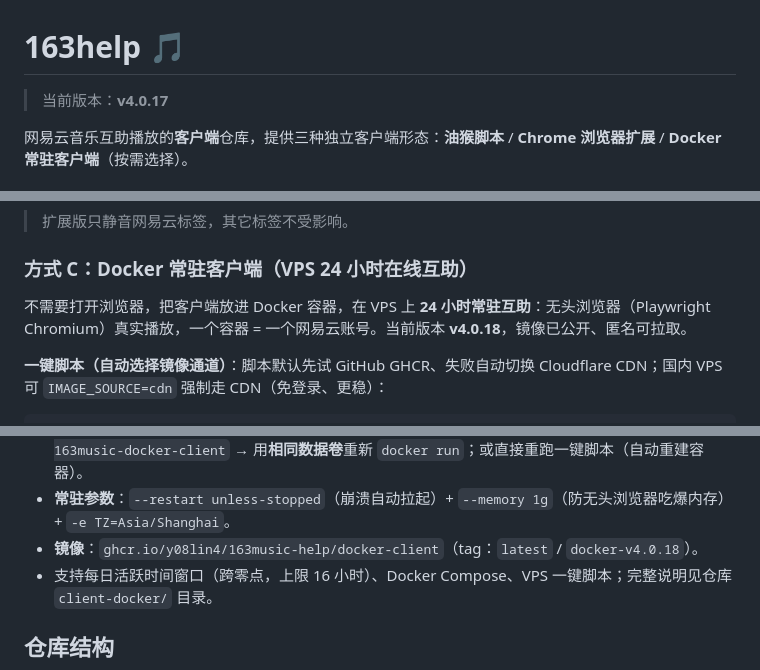
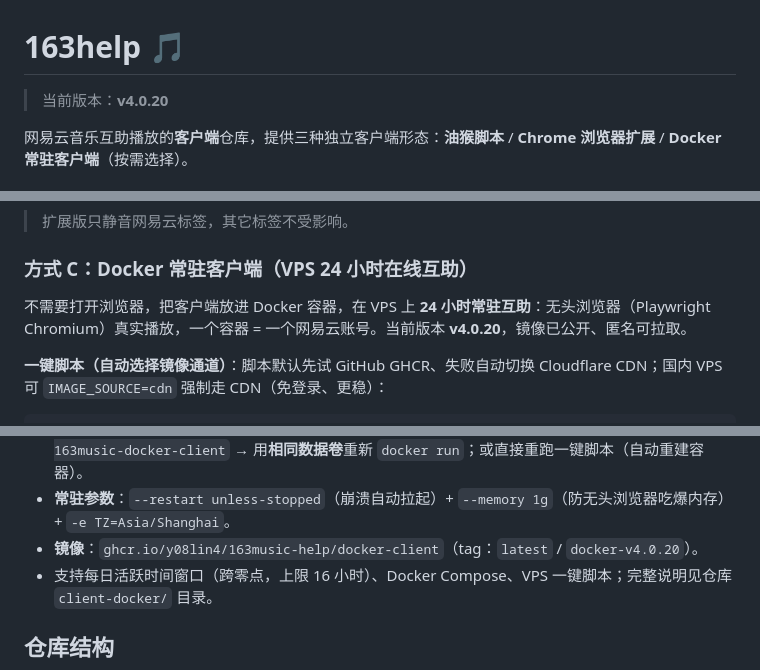
Before and after one commit to y08lin4/163help, a Markdown page: README.md, 3 parts joined by grey strips. Rendered like a GitHub page.

Commit message:
docs: 版本更新至 v4.0.20

```diff
--- a/README.md
+++ b/README.md
@@ -1,6 +1,6 @@
 # 163help 🎵
 
-> 当前版本：**v4.0.17**
+> 当前版本：**v4.0.20**
 
 网易云音乐互助播放的**客户端**仓库，提供三种独立客户端形态：**油猴脚本** / **Chrome 浏览器扩展** / **Docker 常驻客户端**（按需选择）。
 
@@ -38,7 +38,7 @@
 
 ### 方式 C：Docker 常驻客户端（VPS 24 小时在线互助）
 
-不需要打开浏览器，把客户端放进 Docker 容器，在 VPS 上 **24 小时常驻互助**：无头浏览器（Playwright Chromium）真实播放，一个容器 = 一个网易云账号。当前版本 **v4.0.18**，镜像已公开、匿名可拉取。
+不需要打开浏览器，把客户端放进 Docker 容器，在 VPS 上 **24 小时常驻互助**：无头浏览器（Playwright Chromium）真实播放，一个容器 = 一个网易云账号。当前版本 **v4.0.20**，镜像已公开、匿名可拉取。
 
 **一键脚本（自动选择镜像通道）**：脚本默认先试 GitHub GHCR、失败自动切换 Cloudflare CDN；国内 VPS 可 `IMAGE_SOURCE=cdn` 强制走 CDN（免登录、更稳）：
 
@@ -85,7 +85,7 @@ docker load -i /tmp/163music-docker-client.tar.gz
 - **数据持久化**：`-v ./data:/data`（cookie / store / 会话），升级不丢数据。
 - **升级**：`docker pull ghcr.io/y08lin4/163music-help/docker-client:latest` → `docker rm -f 163music-docker-client` → 用**相同数据卷**重新 `docker run`；或直接重跑一键脚本（自动重建容器）。
 - **常驻参数**：`--restart unless-stopped`（崩溃自动拉起）+ `--memory 1g`（防无头浏览器吃爆内存）+ `-e TZ=Asia/Shanghai`。
-- **镜像**：`ghcr.io/y08lin4/163music-help/docker-client`（tag：`latest` / `docker-v4.0.18`）。
+- **镜像**：`ghcr.io/y08lin4/163music-help/docker-client`（tag：`latest` / `docker-v4.0.20`）。
 - 支持每日活跃时间窗口（跨零点，上限 16 小时）、Docker Compose、VPS 一键脚本；完整说明见仓库 `client-docker/` 目录。
 ## 仓库结构
 
```
